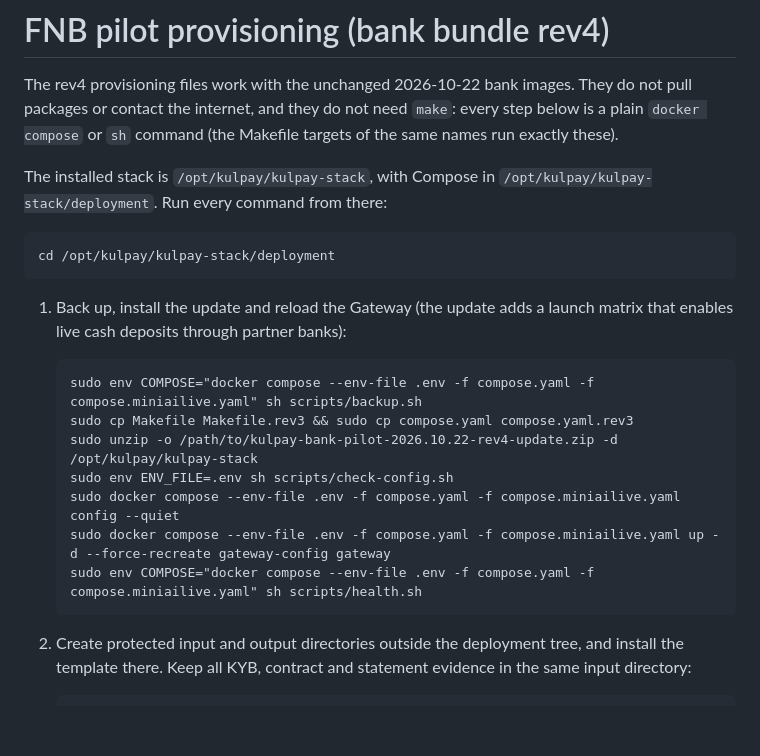
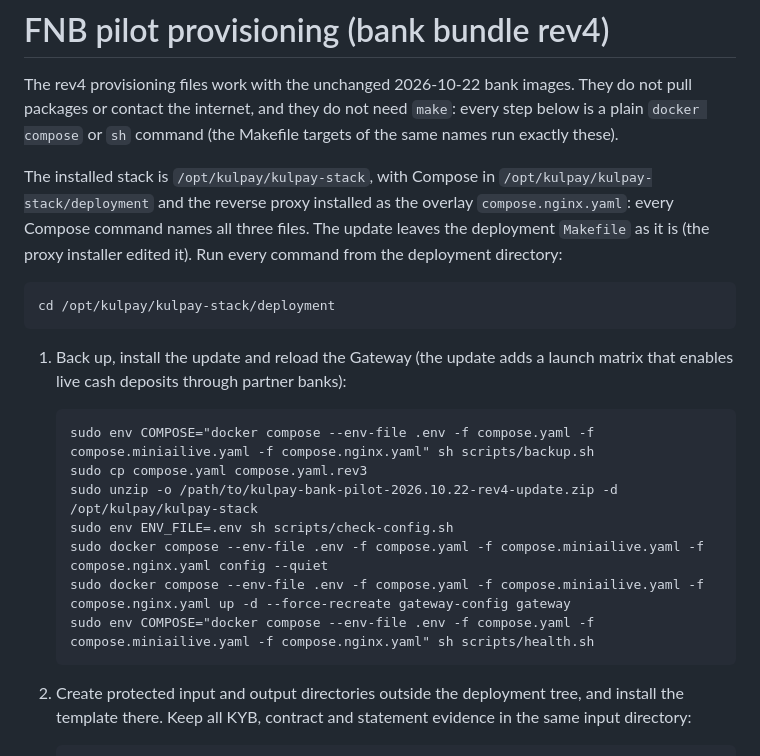
Before and after one commit to pavulla-tech/kuloffice-demo, a Markdown page: bank-deploy/provisioning/README-FNB-PILOT.md, the part around the change. Drawn GitHub-style; blank space fills up the shorter version.

Commit message:
docs(bank): FNB pilot steps name the reverse proxy overlay; the update keeps the Makefile
Co-Authored-By: Claude Opus 5.5 (1M context) <noreply@anthropic.com>

```diff
--- a/bank-deploy/provisioning/README-FNB-PILOT.md
+++ b/bank-deploy/provisioning/README-FNB-PILOT.md
@@ -6,20 +6,23 @@ They do not pull packages or contact the internet, and they do not need
 Makefile targets of the same names run exactly these).
 
 The installed stack is `/opt/kulpay/kulpay-stack`, with Compose in
-`/opt/kulpay/kulpay-stack/deployment`. Run every command from there:
+`/opt/kulpay/kulpay-stack/deployment` and the reverse proxy installed as the
+overlay `compose.nginx.yaml`: every Compose command names all three files.
+The update leaves the deployment `Makefile` as it is (the proxy installer
+edited it). Run every command from the deployment directory:
 
     cd /opt/kulpay/kulpay-stack/deployment
 
 1. Back up, install the update and reload the Gateway (the update adds a
    launch matrix that enables live cash deposits through partner banks):
 
-       sudo env COMPOSE="docker compose --env-file .env -f compose.yaml -f compose.miniailive.yaml" sh scripts/backup.sh
-       sudo cp Makefile Makefile.rev3 && sudo cp compose.yaml compose.yaml.rev3
+       sudo env COMPOSE="docker compose --env-file .env -f compose.yaml -f compose.miniailive.yaml -f compose.nginx.yaml" sh scripts/backup.sh
+       sudo cp compose.yaml compose.yaml.rev3
        sudo unzip -o /path/to/kulpay-bank-pilot-2026.10.22-rev4-update.zip -d /opt/kulpay/kulpay-stack
        sudo env ENV_FILE=.env sh scripts/check-config.sh
-       sudo docker compose --env-file .env -f compose.yaml -f compose.miniailive.yaml config --quiet
-       sudo docker compose --env-file .env -f compose.yaml -f compose.miniailive.yaml up -d --force-recreate gateway-config gateway
-       sudo env COMPOSE="docker compose --env-file .env -f compose.yaml -f compose.miniailive.yaml" sh scripts/health.sh
+       sudo docker compose --env-file .env -f compose.yaml -f compose.miniailive.yaml -f compose.nginx.yaml config --quiet
+       sudo docker compose --env-file .env -f compose.yaml -f compose.miniailive.yaml -f compose.nginx.yaml up -d --force-recreate gateway-config gateway
+       sudo env COMPOSE="docker compose --env-file .env -f compose.yaml -f compose.miniailive.yaml -f compose.nginx.yaml" sh scripts/health.sh
 
 2. Create protected input and output directories outside the deployment
    tree, and install the template there. Keep all KYB, contract and
```
